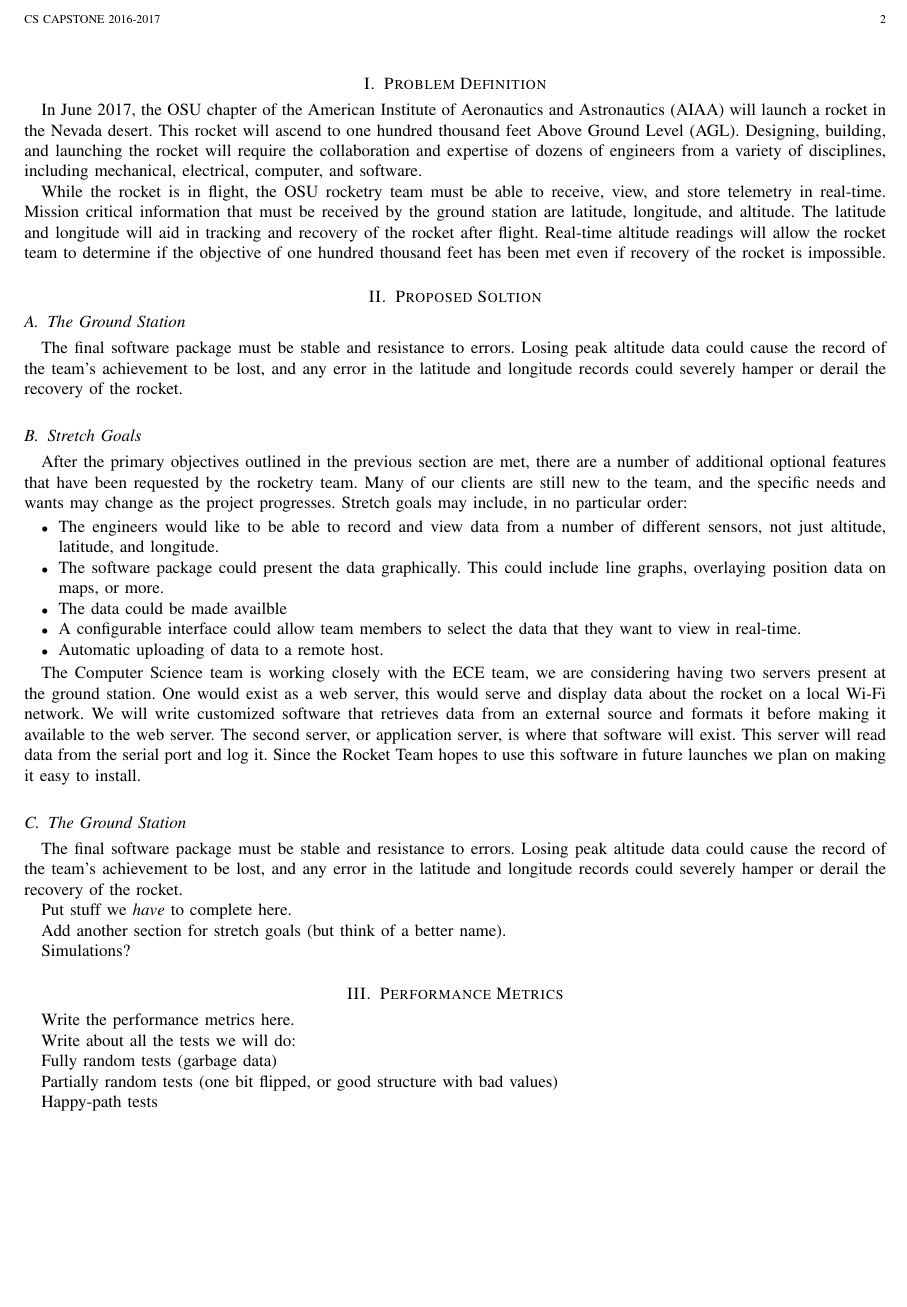
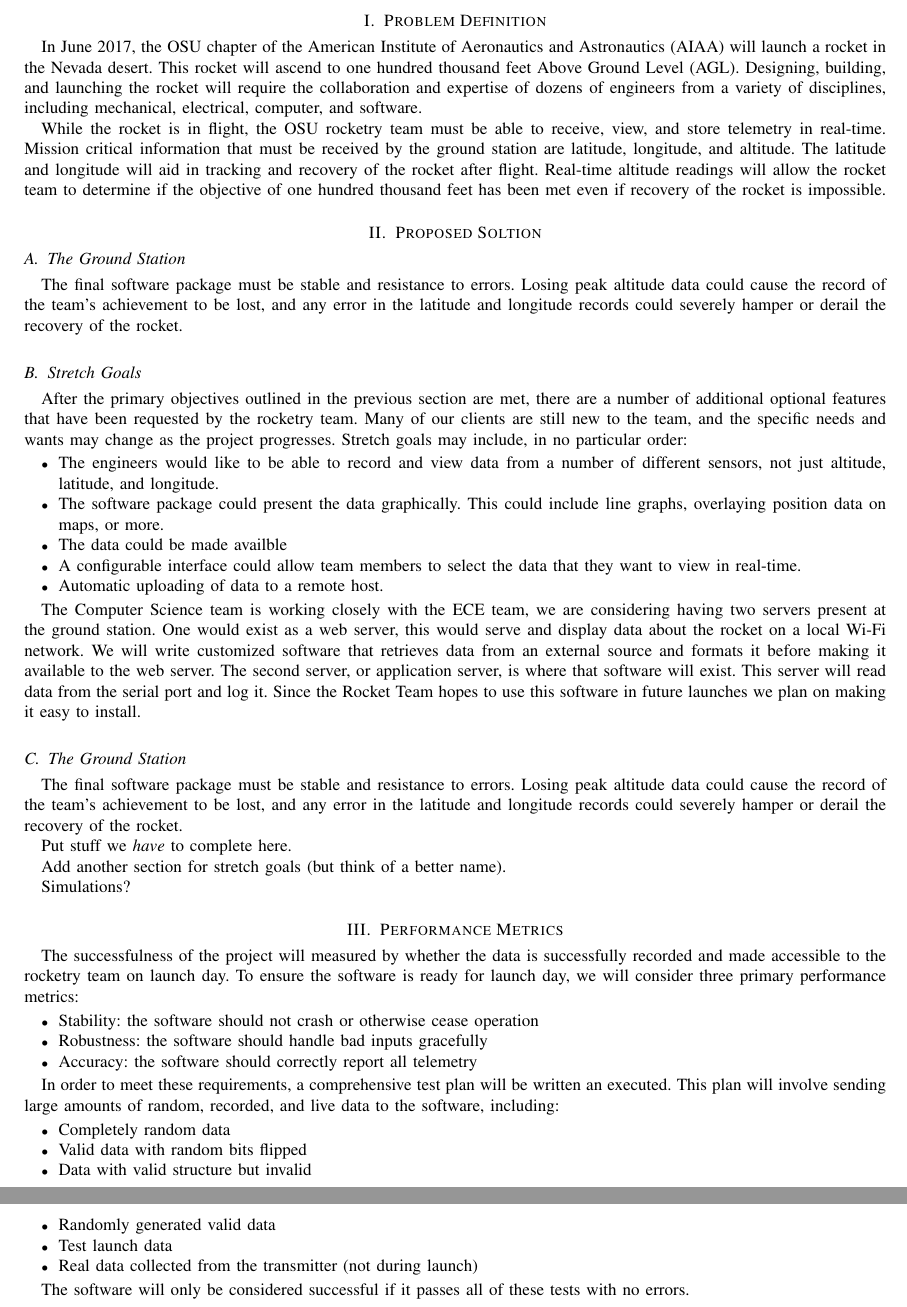
Before and after one commit to 100k-rocketry/groundstation, a LaTeX paper (problem-statement.tex): part of page 2 of 2 before the commit and two parts of pages 2 and 3 of 3 after it, the two joined at a grey line, cut at the place of the change, the shorter picture padded with empty space. Compiled offline with pdfLaTeX; a missing font is replaced by an installed copy or a similar font; a LaTeX package or settings file that is missing is left out.

Commit message:
Write performance metrics

```diff
--- a/problem-statement.tex
+++ b/problem-statement.tex
@@ -178,15 +178,33 @@ Simulations?
 
 
 \section{Performance Metrics}
-Write the performance metrics here.
 
-Write about all the tests we will do:
+The successfulness of the project will measured by whether the data
+is successfully recorded and made accessible to the rocketry team
+on launch day. To ensure the software is ready for launch day,
+we will consider three primary performance metrics:
 
-Fully random tests (garbage data)
+\begin{itemize}
+\item Stability: the software should not crash or otherwise cease operation
+\item Robustness: the software should handle bad inputs gracefully
+\item Accuracy: the software should correctly report all telemetry
+\end{itemize}
 
-Partially random tests (one bit flipped, or good structure with bad values)
+In order to meet these requirements, a comprehensive test plan will
+be written an executed. This plan will involve sending large amounts
+of random, recorded, and live data to the software, including:
 
-Happy-path tests
+\begin{itemize}
 
+\item Completely random data
+\item Valid data with random bits flipped
+\item Data with valid structure but invalid
+\item Randomly generated valid data
+\item Test launch data
+\item Real data collected from the transmitter (not during launch)
+\end{itemize}
+
+The software will only be considered successful if it passes all of these
+tests with no errors.
 
 \end{document}
```
